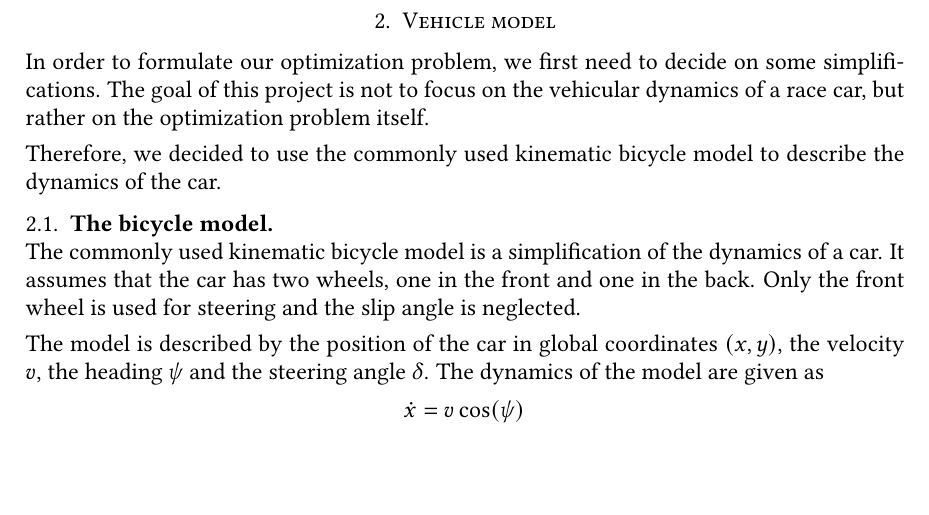
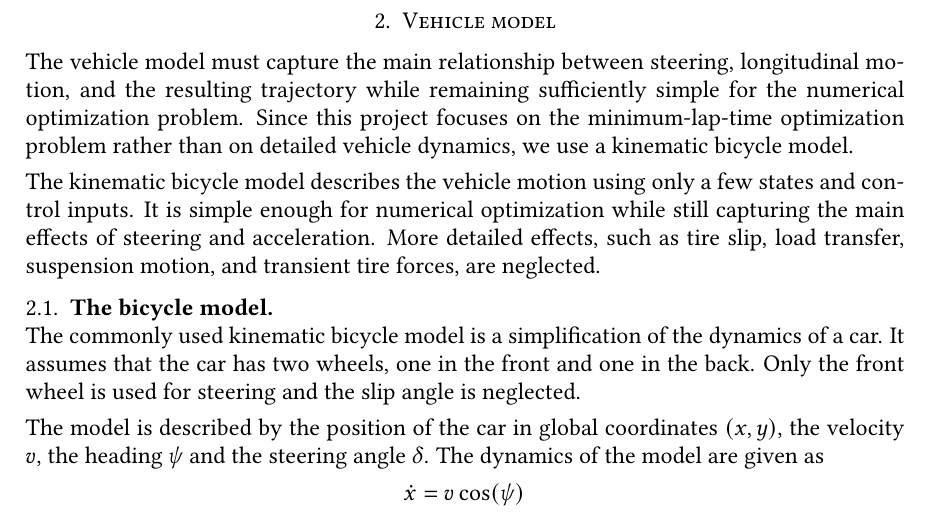
Before and after one commit to danielra01/minimal-lap-time, a LaTeX paper (report/main.tex, which reads report/vehicle-model.tex): part of page 3 of 8, cut so that both start at the same text, the shorter picture padded with empty space. Compiled offline with pdfLaTeX.

Commit message:
Change the introduction of the bicycle model to include the simplification, the assumption and the election of the model

```diff
--- a/report/vehicle-model.tex
+++ b/report/vehicle-model.tex
@@ -1,8 +1,7 @@
 \section{Vehicle model}
-In order to formulate our optimization problem, we first need to decide on some simplifications. The goal of this project is not to focus on the vehicular dynamics of a race car, but rather on the optimization problem itself.
+The vehicle model must capture the main relationship between steering, longitudinal motion, and the resulting trajectory while remaining sufficiently simple for the numerical optimization problem. Since this project focuses on the minimum-lap-time optimization problem rather than on detailed vehicle dynamics, we use a kinematic bicycle model.
 
-Therefore, we decided to use the commonly used kinematic bicycle model to describe the dynamics of the car.
-
+The kinematic bicycle model describes the vehicle motion using only a few states and control inputs. It is simple enough for numerical optimization while still capturing the main effects of steering and acceleration. More detailed effects, such as tire slip, load transfer, suspension motion, and transient tire forces, are neglected.
 \subsection{The bicycle model}\;\\
 The commonly used kinematic bicycle model is a simplification of the dynamics of a car. It assumes that the car has two wheels, one in the front and one in the back. Only the front wheel is used for steering and the slip angle is neglected.
 
```
Also changed, not shown: report/main.pdf.
